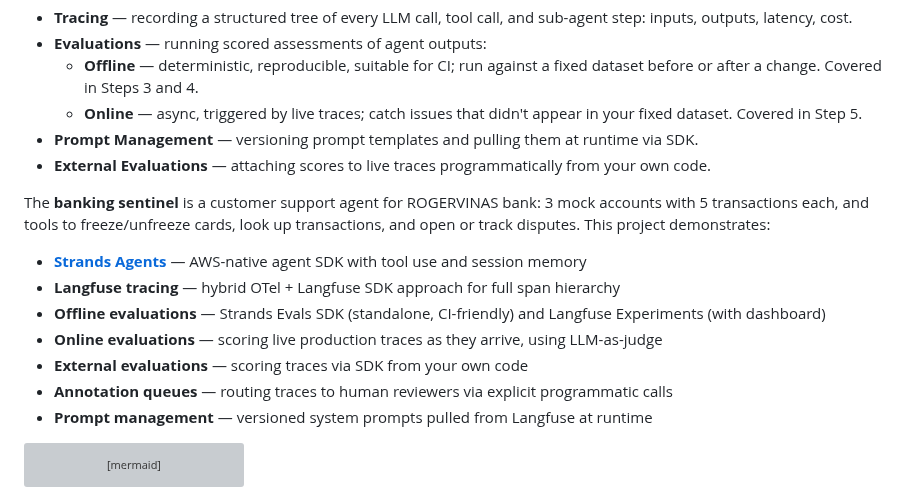
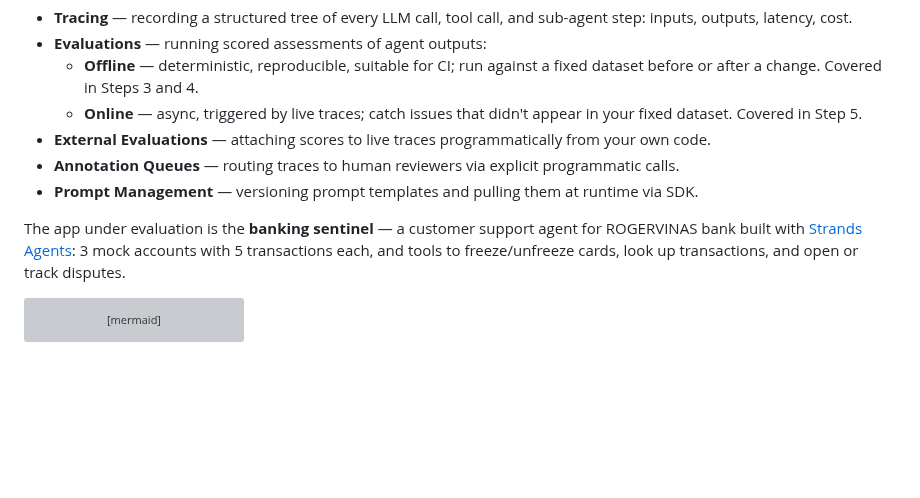
Before and after one commit to rogervinas/strands-agents-langfuse-evaluations, a Markdown page: README.md, the part around the change. Rendered like a GitHub page; blank space fills up the shorter version; grey boxes are pictures that could not be loaded.

Commit message:
Refactor intro: add Annotation Queues to features, fold Strands Agents into sentinel description, align features order with implementation steps
Co-Authored-By: Claude Sonnet 4.6 <noreply@anthropic.com>

````diff
--- a/README.md
+++ b/README.md
@@ -24,18 +24,11 @@ This PoC uses **Langfuse** because it is open-source and is self-hostable with a
 - **Evaluations** — running scored assessments of agent outputs:
   - **Offline** — deterministic, reproducible, suitable for CI; run against a fixed dataset before or after a change. Covered in Steps 3 and 4.
   - **Online** — async, triggered by live traces; catch issues that didn't appear in your fixed dataset. Covered in Step 5.
+- **External Evaluations** — attaching scores to live traces programmatically from your own code.
+- **Annotation Queues** — routing traces to human reviewers via explicit programmatic calls.
 - **Prompt Management** — versioning prompt templates and pulling them at runtime via SDK.
-- **External Evaluations** — attaching scores to live traces programmatically from your own code.
 
-The **banking sentinel** is a customer support agent for ROGERVINAS bank: 3 mock accounts with 5 transactions each, and tools to freeze/unfreeze cards, look up transactions, and open or track disputes. This project demonstrates:
-
-- **[Strands Agents](https://strandsagents.com)** — AWS-native agent SDK with tool use and session memory
-- **Langfuse tracing** — hybrid OTel + Langfuse SDK approach for full span hierarchy
-- **Offline evaluations** — Strands Evals SDK (standalone, CI-friendly) and Langfuse Experiments (with dashboard)
-- **Online evaluations** — scoring live production traces as they arrive, using LLM-as-judge
-- **External evaluations** — scoring traces via SDK from your own code
-- **Annotation queues** — routing traces to human reviewers via explicit programmatic calls
-- **Prompt management** — versioned system prompts pulled from Langfuse at runtime
+The app under evaluation is the **banking sentinel** — a customer support agent for ROGERVINAS bank built with [Strands Agents](https://strandsagents.com): 3 mock accounts with 5 transactions each, and tools to freeze/unfreeze cards, look up transactions, and open or track disputes.
 
 ```mermaid
 flowchart LR
````
